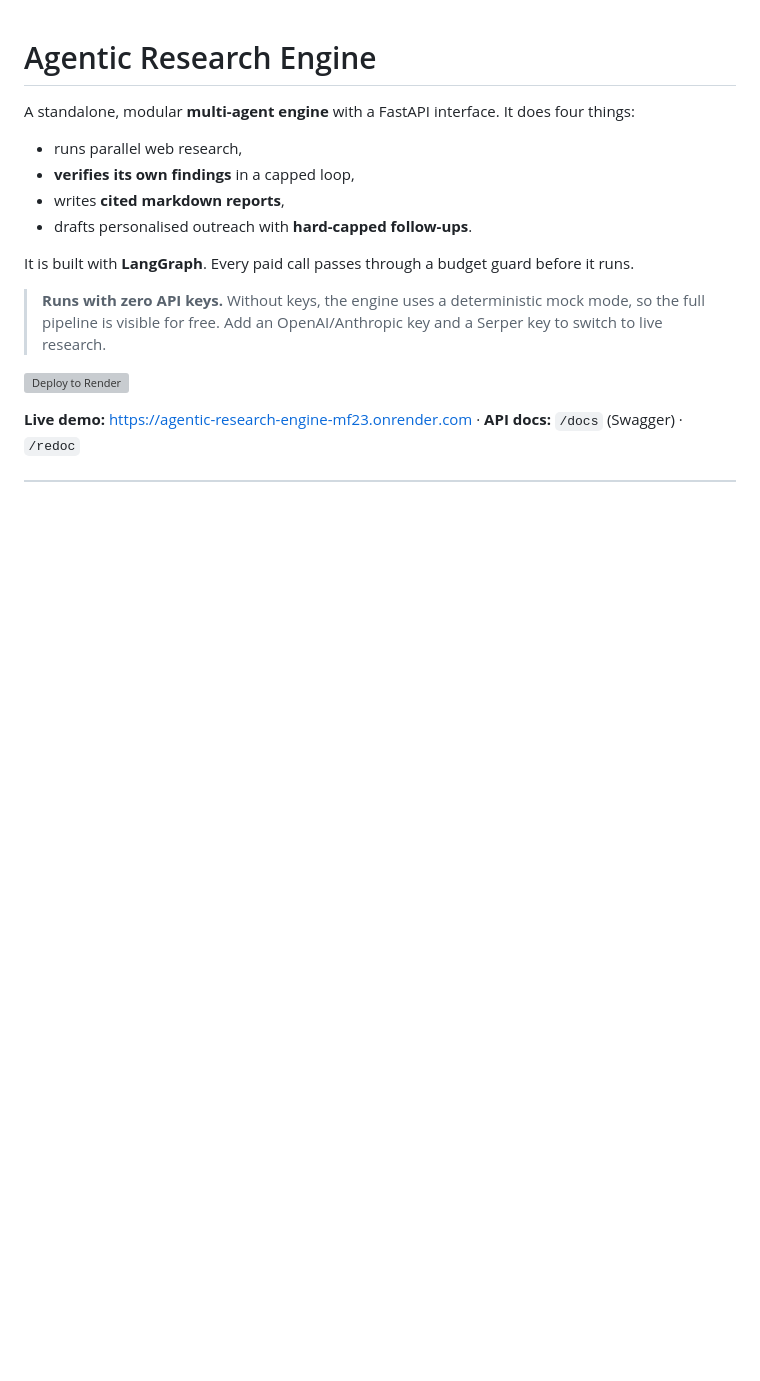
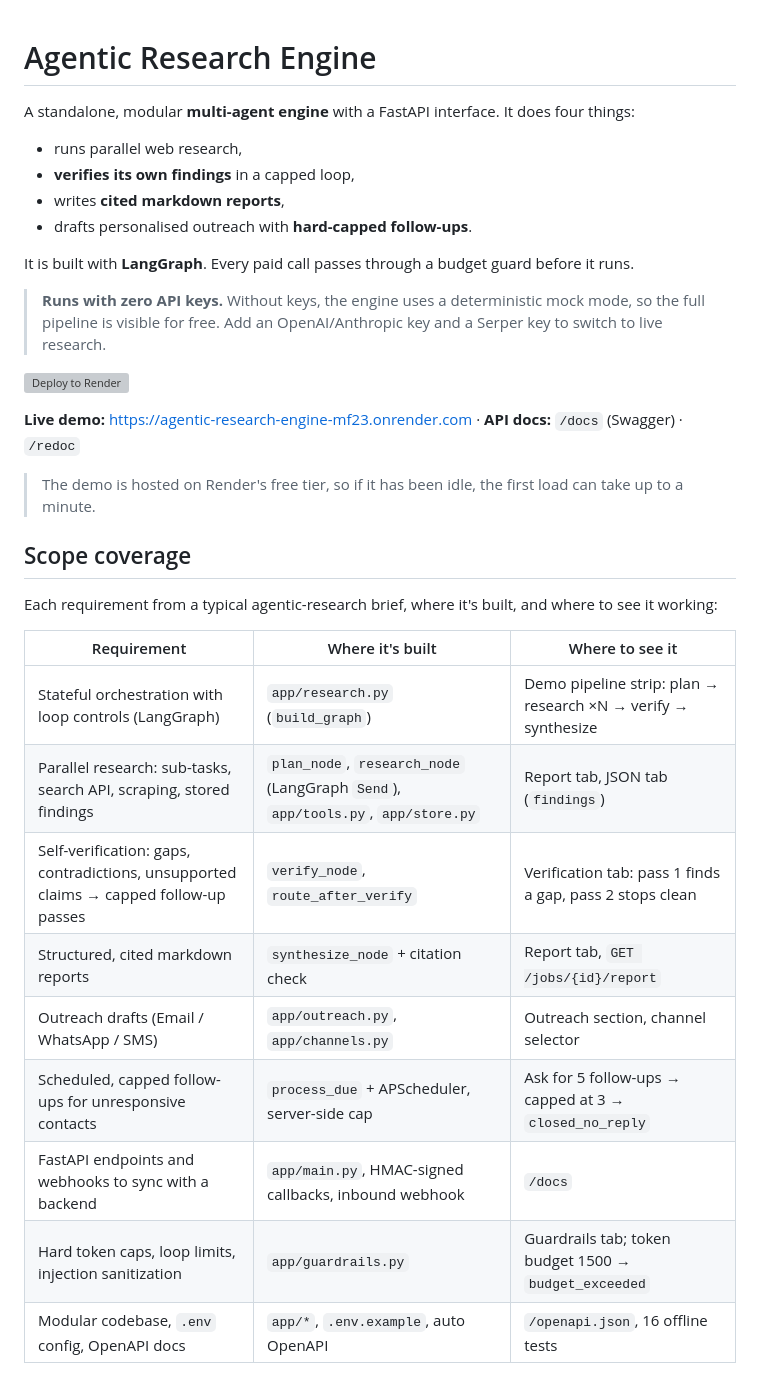
Before and after one commit to designersgurus/agentic-research-engine, a Markdown page: README.md, the part around one of its changes. Drawn GitHub-style; blank space fills up the shorter version; grey boxes are pictures that could not be loaded.

Commit message:
Docs: scope coverage table, 2-minute tour with screenshots, in-app guided tour

```diff
--- a/README.md
+++ b/README.md
@@ -14,3 +14,22 @@ It is built with **LangGraph**. Every paid call passes through a budget guard be
 [![Deploy to Render](https://render.com/images/deploy-to-render-button.svg)](https://render.com/deploy?repo=https://github.com/designersgurus/agentic-research-engine)
 
 **Live demo:** https://agentic-research-engine-mf23.onrender.com · **API docs:** `/docs` (Swagger) · `/redoc`
+
+> The demo is hosted on Render's free tier, so if it has been idle, the first load can take up to a minute.
+
+## Scope coverage
+
+Each requirement from a typical agentic-research brief, where it's built, and where to see it working:
+
+| Requirement | Where it's built | Where to see it |
+|---|---|---|
+| Stateful orchestration with loop controls (LangGraph) | `app/research.py` (`build_graph`) | Demo pipeline strip: plan → research ×N → verify → synthesize |
+| Parallel research: sub-tasks, search API, scraping, stored findings | `plan_node`, `research_node` (LangGraph `Send`), `app/tools.py`, `app/store.py` | Report tab, JSON tab (`findings`) |
+| Self-verification: gaps, contradictions, unsupported claims → capped follow-up passes | `verify_node`, `route_after_verify` | Verification tab: pass 1 finds a gap, pass 2 stops clean |
+| Structured, cited markdown reports | `synthesize_node` + citation check | Report tab, `GET /jobs/{id}/report` |
+| Outreach drafts (Email / WhatsApp / SMS) | `app/outreach.py`, `app/channels.py` | Outreach section, channel selector |
+| Scheduled, capped follow-ups for unresponsive contacts | `process_due` + APScheduler, server-side cap | Ask for 5 follow-ups → capped at 3 → `closed_no_reply` |
+| FastAPI endpoints and webhooks to sync with a backend | `app/main.py`, HMAC-signed callbacks, inbound webhook | `/docs` |
+| Hard token caps, loop limits, injection sanitization | `app/guardrails.py` | Guardrails tab; token budget 1500 → `budget_exceeded` |
+| Modular codebase, `.env` config, OpenAPI docs | `app/*`, `.env.example`, auto OpenAPI | `/openapi.json`, 16 offline tests |
+
```
Also changed, not shown: other parts of README.md (+22 -0 lines), docs/02-verification.png (added), docs/03-guardrails.png (added), docs/04-report.png (added), docs/05-outreach-capped.png (added), 1 other file.
